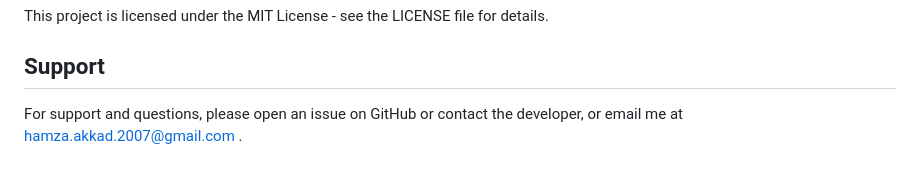
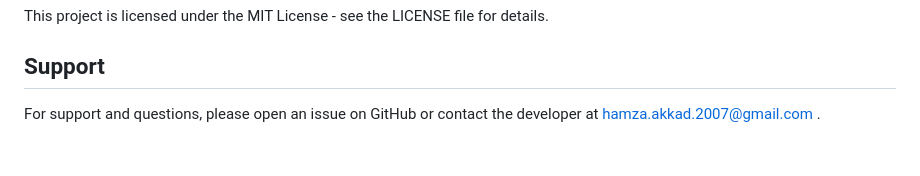
Before and after one commit to hamzaakkad/POS_System, a Markdown page: README.md, the part around the change. Drawn GitHub-style.

Commit message:
Refactor support section in README.md

```diff
--- a/README.md
+++ b/README.md
@@ -141,5 +141,4 @@ This project is licensed under the MIT License - see the LICENSE file for detail
 
 ## Support
 
-For support and questions, please open an issue on GitHub or contact the developer,
-or email me at hamza.akkad.2007@gmail.com .
+For support and questions, please open an issue on GitHub or contact the developer at hamza.akkad.2007@gmail.com .
```
